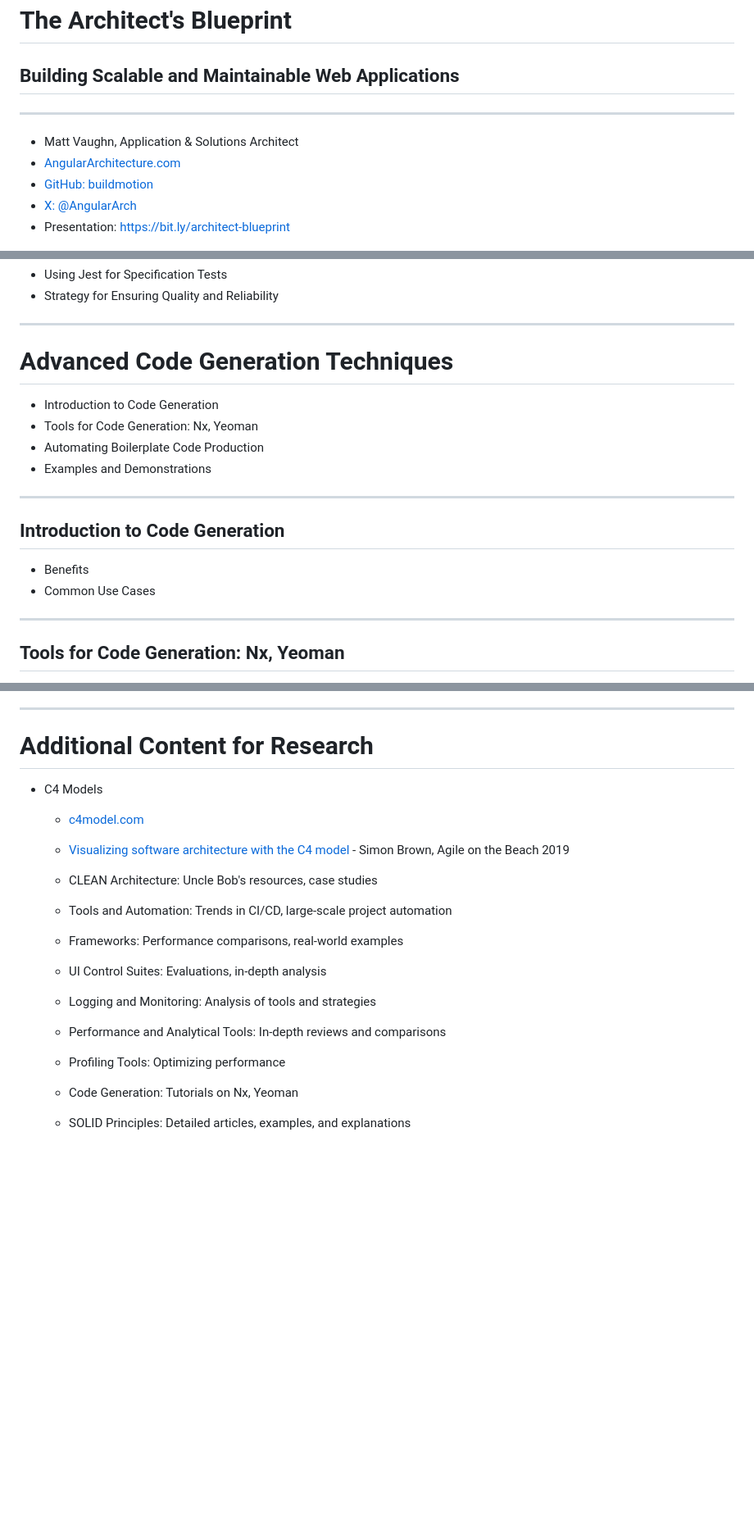
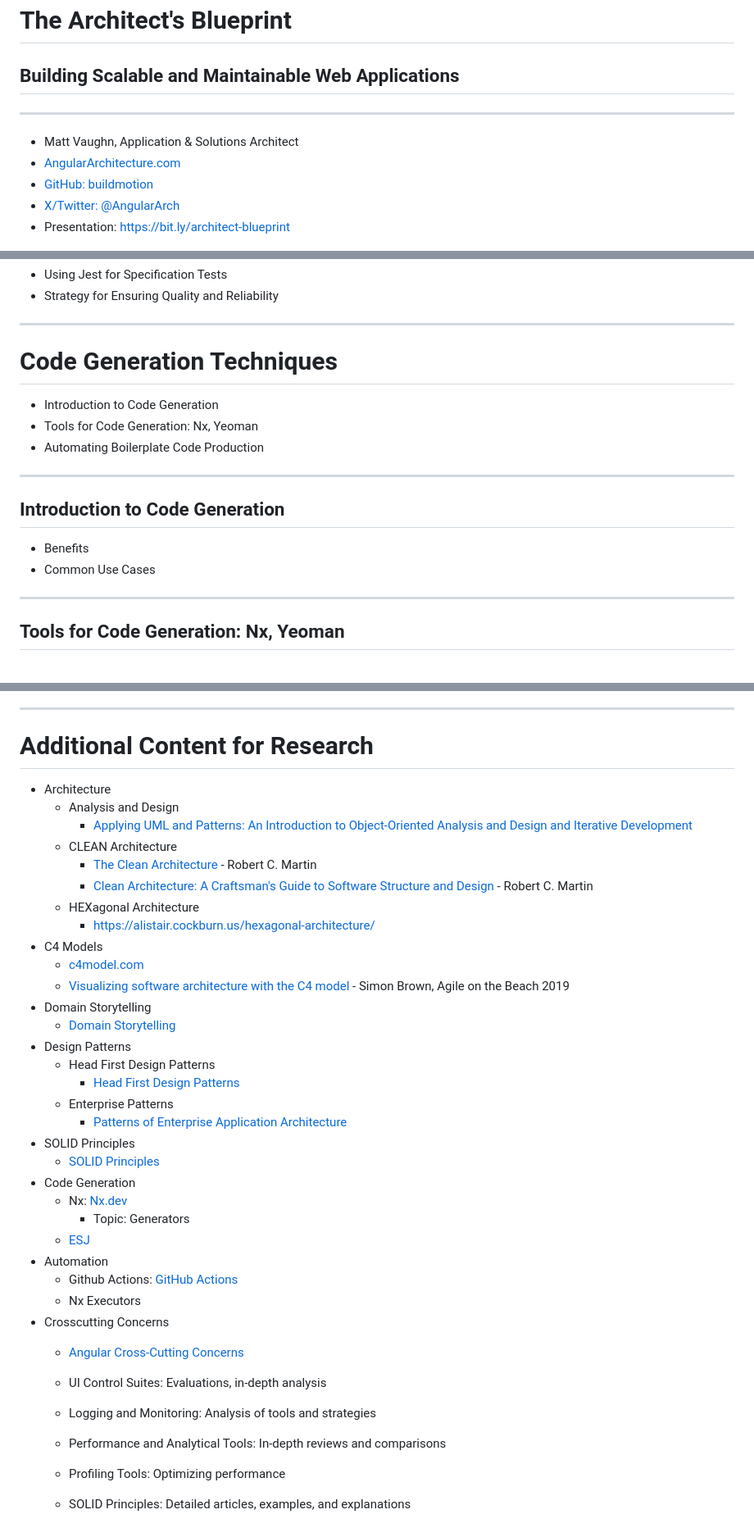
Before and after one commit to buildmotion/architect-blueprint, a Markdown page: architect-blueprint-presentation.md, 3 parts joined by grey strips. Shown at 82% size. Drawn GitHub-style; blank space fills up the shorter version.

Commit message:
add resources

```diff
--- a/architect-blueprint-presentation.md
+++ b/architect-blueprint-presentation.md
@@ -15,8 +15,6 @@ class:
 ## Building Scalable and Maintainable Web Applications
 
 <!-- Speaker note:
-Start with a personal story a challenging project. Set the stage for why scalable and maintainable architecture is crucial.
-
 - The technology stack does not matter – you can write a good or a bad application in any technology stack!
 - Financial Tech, Medical, Messaging Platforms, Medical Device, Travel, Attendee Registration, Destination Travel, Ad Platform, Payment Systems, etc.
 
@@ -30,7 +28,7 @@ Start with a personal story a challenging project. Set the stage for why scalabl
 - Matt Vaughn, Application & Solutions Architect
 - [AngularArchitecture.com](https://angulararchitecture.com)
 - [GitHub: buildmotion](https://github.com/buildmotion)
-- [X: @AngularArch](https://twitter.com/AngularArch)
+- [X/Twitter: @AngularArch](https://twitter.com/AngularArch)
 - Presentation: [https://bit.ly/architect-blueprint](https://bit.ly/architect-blueprint)
 
 ![width:340px](./assets/bitly-qrcode.png)
@@ -490,19 +483,26 @@ Speaker note: Explain the pros and cons of each approach with anecdotes from rea
 
 <!-- Section 4: Advanced Code Generation Techniques -->
 
-# Advanced Code Generation Techniques
+# Code Generation Techniques
 
 - Introduction to Code Generation
 - Tools for Code Generation: Nx, Yeoman
 - Automating Boilerplate Code Production
-- Examples and Demonstrations
-<!-- Speaker note: Introduce this section with a story about how code generation can save time and reduce errors, transforming development workflows. -->
+
+<!-- Speaker note:
+Introduce this section with a story about how code generation can save time and reduce errors, transforming development workflows.
+
+- convention, standards; repeatable
+- productivity/velocity
+- input(s), templates, outputs
+-->
 
 ---
 
 ## Introduction to Code Generation
-   - Benefits
-   - Common Use Cases
+
+- Benefits
+- Common Use Cases
 
 <!-- Speaker note: Explain how code generation acts as a productivity multiplier, similar to using power tools in construction. -->
 
@@ -741,18 +741,40 @@ Wrap up with a story about the long-term benefits of adhering to SOLID principle
 
 # Additional Content for Research
 
+- Architecture
+  - Analysis and Design
+    - [Applying UML and Patterns: An Introduction to Object-Oriented Analysis and Design and Iterative Development](https://www.amazon.com/Applying-UML-Patterns-Introduction-Object-Oriented/dp/0131489062)
+  - CLEAN Architecture
+    - [The Clean Architecture](https://blog.cleancoder.com/uncle-bob/2012/08/13/the-clean-architecture.html) - Robert C. Martin
+    - [Clean Architecture: A Craftsman's Guide to Software Structure and Design](https://www.amazon.com/Clean-Architecture-Craftsmans-Software-Structure/dp/0134494164) - Robert C. Martin
+  - HEXagonal Architecture
+    - https://alistair.cockburn.us/hexagonal-architecture/
 - C4 Models
   - [c4model.com](https://c4model.com/)
   - [Visualizing software architecture with the C4 model](https://www.youtube.com/watch?v=x2-rSnhpw0g&t=3s) - Simon Brown, Agile on the Beach 2019
+- Domain Storytelling
+  - [Domain Storytelling](https://domainstorytelling.org/)
+- Design Patterns
+  - Head First Design Patterns
+    - [Head First Design Patterns](https://www.amazon.com/Head-First-Design-Patterns-Brain-Friendly/dp/0596007124)
+  - Enterprise Patterns
+    - [Patterns of Enterprise Application Architecture](https://www.amazon.com/Patterns-Enterprise-Application-Architecture-Martin/dp/0321127420)
+- SOLID Principles
+  - [SOLID Principles](https://en.wikipedia.org/wiki/SOLID)
+- Code Generation
+  - Nx: [Nx.dev](https://nx.dev/)
+    - Topic: Generators
+  - [ESJ](https://ejs.co/)
+- Automation
+  - Github Actions: [GitHub Actions]( https://docs.github.com/en/actions)
+  - Nx Executors
+- Crosscutting Concerns
+  - [Angular Cross-Cutting Concerns](https://dev.to/buildmotion/cross-cutting-concerns-in-angular-4b5a)
 
-   - CLEAN Architecture: Uncle Bob's resources, case studies
-   - Tools and Automation: Trends in CI/CD, large-scale project automation
-   - Frameworks: Performance comparisons, real-world examples
    - UI Control Suites: Evaluations, in-depth analysis
    - Logging and Monitoring: Analysis of tools and strategies
    - Performance and Analytical Tools: In-depth reviews and comparisons
    - Profiling Tools: Optimizing performance
-   - Code Generation: Tutorials on Nx, Yeoman
    - SOLID Principles: Detailed articles, examples, and explanations
 
 <!-- End of Presentation -->
```
Also changed, not shown: other parts of architect-blueprint-presentation.md (+0 -5 lines).
